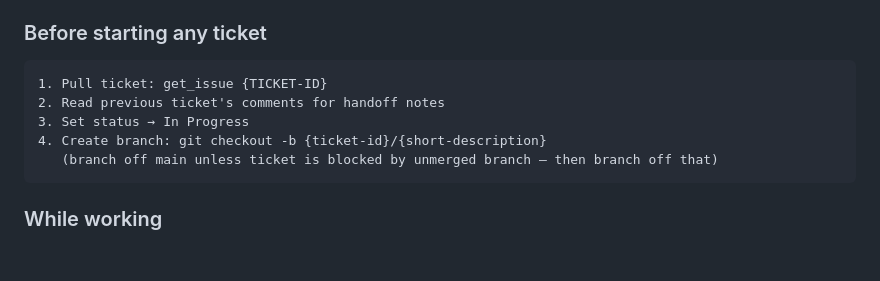
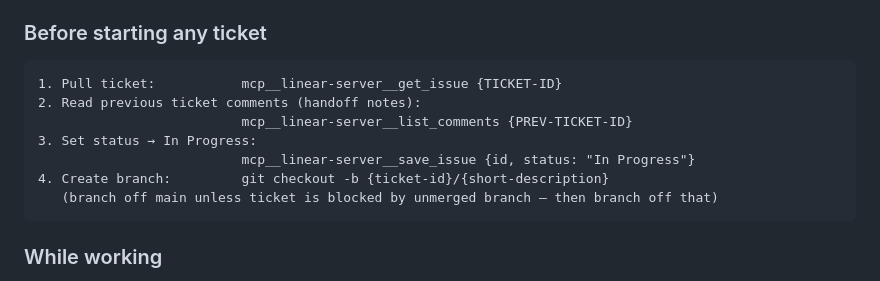
Before and after one commit to dhaneswaramandrasa/Jabodetabek-Transit-Equity-Mapper, a Markdown page: CLAUDE.md, the part around the change. Rendered like a GitHub page; blank space fills up the shorter version.

Commit message:
docs(workflow): update Linear workflow to use explicit MCP tool names
Replace generic tool references with fully-qualified MCP tool names
(mcp__linear-server__get_issue, list_comments, save_issue) so Claude
Code can invoke them directly without ambiguity.

Co-Authored-By: Claude Sonnet 4.6 <noreply@anthropic.com>

````diff
--- a/CLAUDE.md
+++ b/CLAUDE.md
@@ -92,10 +92,12 @@ Full conventions in `docs/references/linear-workflow.md`. Summary:
 
 ### Before starting any ticket
 ```
-1. Pull ticket: get_issue {TICKET-ID}
-2. Read previous ticket's comments for handoff notes
-3. Set status → In Progress
-4. Create branch: git checkout -b {ticket-id}/{short-description}
+1. Pull ticket:           mcp__linear-server__get_issue {TICKET-ID}
+2. Read previous ticket comments (handoff notes):
+                          mcp__linear-server__list_comments {PREV-TICKET-ID}
+3. Set status → In Progress:
+                          mcp__linear-server__save_issue {id, status: "In Progress"}
+4. Create branch:         git checkout -b {ticket-id}/{short-description}
    (branch off main unless ticket is blocked by unmerged branch — then branch off that)
 ```
 
````
